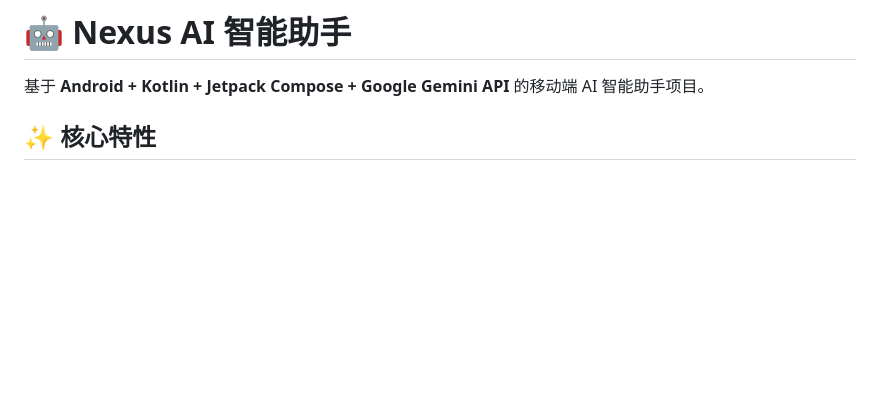
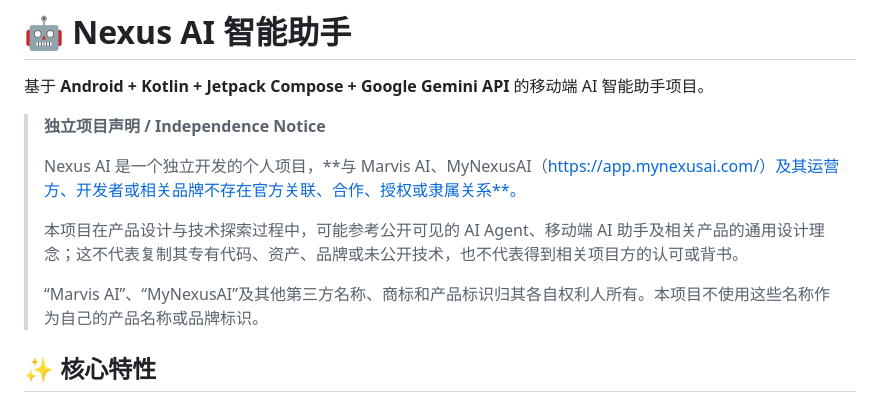
Before and after one commit to koayxinchun4-cmd/agent, a Markdown page: README.md, the part around the change. Rendered like a GitHub page; blank space fills up the shorter version.

Commit message:
docs: add independent project notice for Nexus

```diff
--- a/README.md
+++ b/README.md
@@ -1,6 +1,14 @@
 # 🤖 Nexus AI 智能助手
 
 基于 **Android + Kotlin + Jetpack Compose + Google Gemini API** 的移动端 AI 智能助手项目。
+
+> **独立项目声明 / Independence Notice**
+>
+> Nexus AI 是一个独立开发的个人项目，**与 Marvis AI、MyNexusAI（https://app.mynexusai.com/）及其运营方、开发者或相关品牌不存在官方关联、合作、授权或隶属关系**。
+>
+> 本项目在产品设计与技术探索过程中，可能参考公开可见的 AI Agent、移动端 AI 助手及相关产品的通用设计理念；这不代表复制其专有代码、资产、品牌或未公开技术，也不代表得到相关项目方的认可或背书。
+>
+> “Marvis AI”、“MyNexusAI”及其他第三方名称、商标和产品标识归其各自权利人所有。本项目不使用这些名称作为自己的产品名称或品牌标识。
 
 ## ✨ 核心特性
 
```
